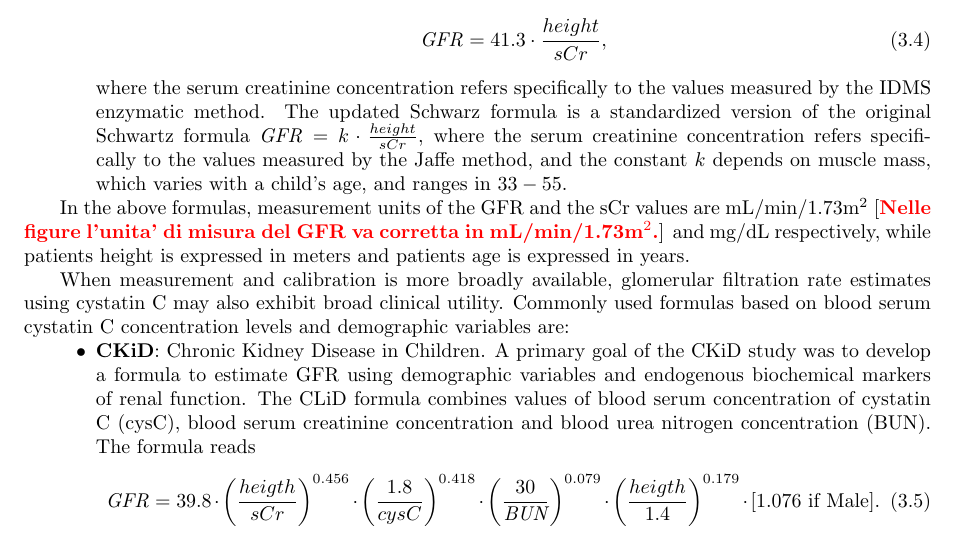
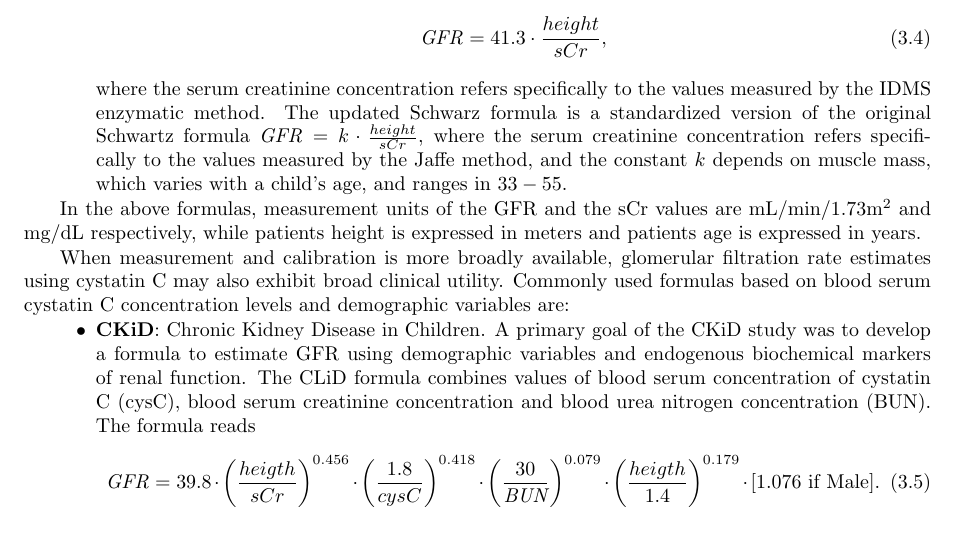
Before and after one commit to sebgiles/statistical-bivariate-regression, a LaTeX paper (report/report.tex): part of page 6 of 11 before the commit and part of page 6 of 12 after it, cut so that both start at the same text. Compiled offline with LaTeX, dvips and Ghostscript; a LaTeX package or settings file that is missing is left out.

Commit message:
fixed GFR units

```diff
--- a/report/report.tex
+++ b/report/report.tex
@@ -279,7 +279,7 @@ If $sCr$ is less than $0.8$ mg/dL, it is recommended to use $0.8$ mg/dL for $sCr
 where the serum creatinine concentration refers specifically to the values measured by the IDMS enzymatic method. The updated Schwarz formula is a standardized version of the original Schwartz formula $\mathit{GFR} = k \cdot \tfrac{height}{sCr}$, where the serum creatinine concentration refers specifically to the values measured by the Jaffe method, and the constant $k$ depends on muscle mass, which varies with a child's age, and ranges in $33-55$.
 \end{itemize}
 
-In the above formulas, measurement units of the GFR and the sCr values are mL/min/1.73m$^2$ [{\bf\red Nelle figure l'unita' di misura del GFR va corretta in mL/min/1.73m$^2$.}] and mg/dL respectively, while patients height is expressed in meters and patients age is expressed in years. % this will hold throughout this report.
+In the above formulas, measurement units of the GFR and the sCr values are mL/min/1.73m$^2$ and mg/dL respectively, while patients height is expressed in meters and patients age is expressed in years. % this will hold throughout this report.
 
 When measurement and calibration is more broadly available, glomerular filtration rate estimates using cystatin C may also exhibit broad clinical utility. Commonly used formulas based on blood serum cystatin C concentration levels and demographic variables are:
 
```
Also changed, not shown: report/figures/equations.eps (added), report/figures/equations.pdf (deleted), report/figures/recessive.eps (added), report/figures/recessive.pdf (deleted), report/figures/regression.eps (added), report/figures/regression.pdf (deleted), report/report.pdf, report/report.tex (4 more changed lines), 1 other file.
